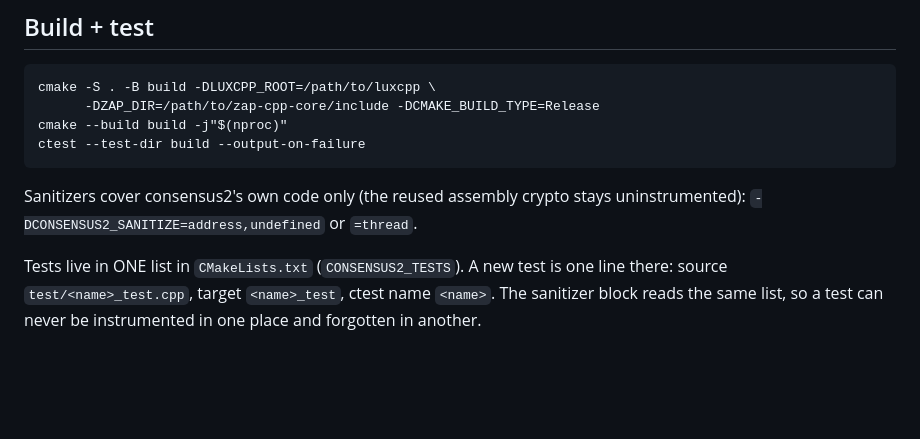
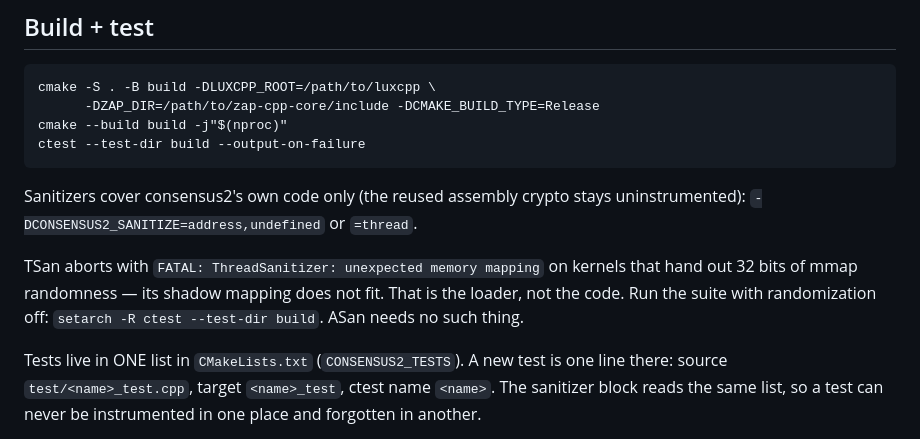
Before and after one commit to lux-cpp/consensus, a Markdown page: LLM.md, the part around the change. Rendered like a GitHub page; blank space fills up the shorter version.

Commit message:
say how to run the TSan suite where ASLR will not let it map
TSan aborts before main with 'unexpected memory mapping' on kernels handing out
32 bits of mmap randomness; its shadow mapping does not fit. It reads as a
sanitizer finding and is the loader. setarch -R runs the suite clean: 16/16
through the node2 superbuild.

```diff
--- a/LLM.md
+++ b/LLM.md
@@ -130,6 +130,11 @@ ctest --test-dir build --output-on-failure
 Sanitizers cover consensus2's own code only (the reused assembly crypto stays
 uninstrumented): `-DCONSENSUS2_SANITIZE=address,undefined` or `=thread`.
 
+TSan aborts with `FATAL: ThreadSanitizer: unexpected memory mapping` on kernels
+that hand out 32 bits of mmap randomness — its shadow mapping does not fit. That
+is the loader, not the code. Run the suite with randomization off:
+`setarch -R ctest --test-dir build`. ASan needs no such thing.
+
 Tests live in ONE list in `CMakeLists.txt` (`CONSENSUS2_TESTS`). A new test is one
 line there: source `test/<name>_test.cpp`, target `<name>_test`, ctest name
 `<name>`. The sanitizer block reads the same list, so a test can never be
```
